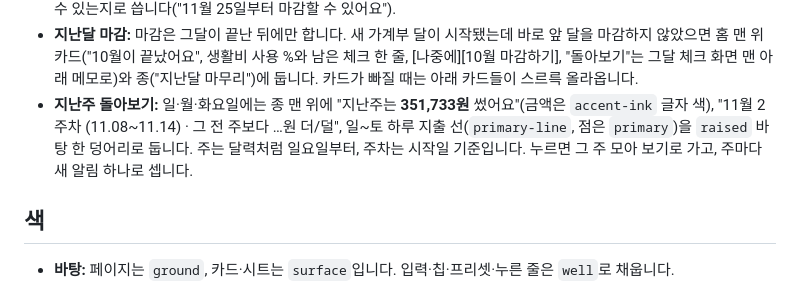
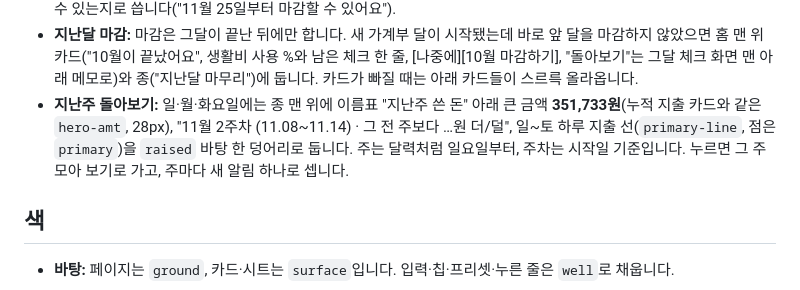
Before and after one commit to jojaden/our-money, a Markdown page: docs/design-system/README.md, the part around the change. Rendered like a GitHub page.

```diff
--- a/docs/design-system/README.md
+++ b/docs/design-system/README.md
@@ -30,7 +30,7 @@
 - **폰 알림(안드로이드):** 미리 알려 주는 것만 폰 알림으로 보냅니다 — 일정 미리 알림(고른 날 아침 9시, "D-7 · 결혼기념일" / "11월 21일 (토)"), 내 월급날 아침 9시("현빈 월급날이에요" / "오늘 옮길 돈 3건 · 1,500,000원"), 나갈 돈 전날 저녁 8시("내일 나갈 돈 2건 · 1,361,600원" / 이름과 금액 둘까지 · 외 N건). 같은 날 나갈 돈은 하나로 묶고, 체크한 것은 빼고, 다그치는 말("잊지 마세요")을 쓰지 않습니다. 허용은 앱을 열자마자 묻지 않고 설정 › 폰 알림의 "알림 켜기"에서만 묻습니다. 다시 묻지 말라고 했으면 폰의 알림 설정 화면으로 보냅니다. 종류마다 채널(일정 미리 알림 · 월급날 · 내일 나갈 돈)이라 폰 설정에서 따로 끕니다.
 - **글:** 버튼만 보고 다음 일을 알 수 있게 쓰고, 버튼 위에 같은 설명을 되풀이하지 않습니다. 할 수 없는 것은 언제부터 할 수 있는지로 씁니다("11월 25일부터 마감할 수 있어요").
 - **지난달 마감:** 마감은 그달이 끝난 뒤에만 합니다. 새 가계부 달이 시작됐는데 바로 앞 달을 마감하지 않았으면 홈 맨 위 카드("10월이 끝났어요", 생활비 사용 %와 남은 체크 한 줄, [나중에][10월 마감하기], "돌아보기"는 그달 체크 화면 맨 아래 메모로)와 종("지난달 마무리")에 둡니다. 카드가 빠질 때는 아래 카드들이 스르륵 올라옵니다.
-- **지난주 돌아보기:** 일·월·화요일에는 종 맨 위에 "지난주는 **351,733원** 썼어요"(금액은 `accent-ink` 글자 색), "11월 2주차 (11.08~11.14) · 그 전 주보다 …원 더/덜", 일~토 하루 지출 선(`primary-line`, 점은 `primary`)을 `raised` 바탕 한 덩어리로 둡니다. 주는 달력처럼 일요일부터, 주차는 시작일 기준입니다. 누르면 그 주 모아 보기로 가고, 주마다 새 알림 하나로 셉니다.
+- **지난주 돌아보기:** 일·월·화요일에는 종 맨 위에 이름표 "지난주 쓴 돈" 아래 큰 금액 **351,733원**(누적 지출 카드와 같은 `hero-amt`, 28px), "11월 2주차 (11.08~11.14) · 그 전 주보다 …원 더/덜", 일~토 하루 지출 선(`primary-line`, 점은 `primary`)을 `raised` 바탕 한 덩어리로 둡니다. 주는 달력처럼 일요일부터, 주차는 시작일 기준입니다. 누르면 그 주 모아 보기로 가고, 주마다 새 알림 하나로 셉니다.
 
 ## 색
 
```
Also changed, not shown: CHANGELOG.md (+1 -1 lines), docs/GUIDE.md (+1 -1 lines), docs/screenshots/bell.jpg, docs/screenshots/ledger-daily.jpg, docs/screenshots/ledger.jpg, docs/screenshots/week.jpg, 5 other files.
